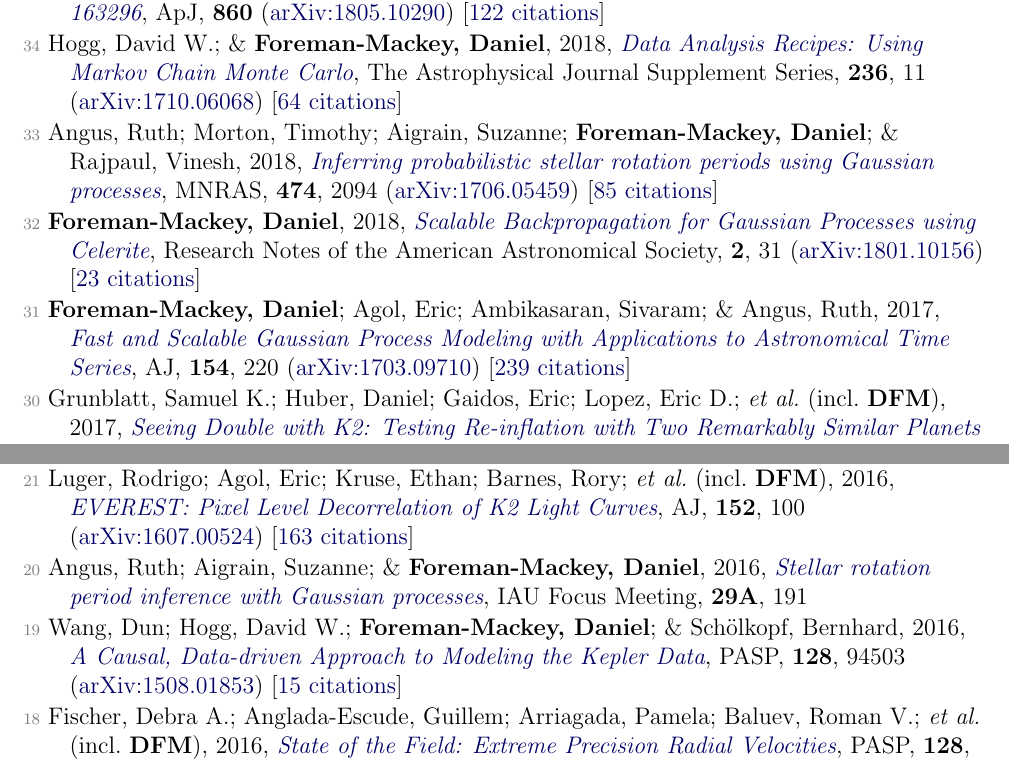
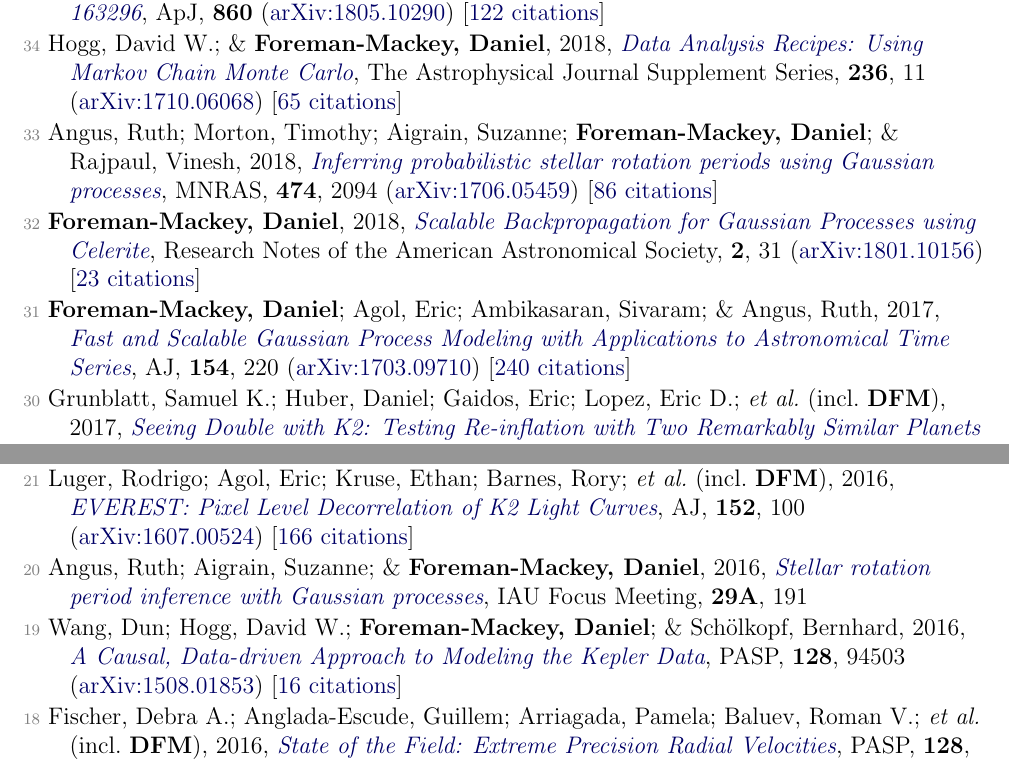
Before and after one commit to dfm/cv, a LaTeX document (tex/pubs.tex, which reads tex/pubs_ref.tex): two parts of pages 3 and 4 of 6, joined at a grey line, cut so that both start at the same text. Compiled offline with pdfLaTeX.

Commit message:
updating data

```diff
--- a/tex/pubs_ref.tex
+++ b/tex/pubs_ref.tex
@@ -62,13 +62,13 @@
 
 \item[{\color{numcolor}\scriptsize35}] Teague, Richard; Bae, Jaehan; Bergin, Edwin A.; Birnstiel, Tilman; \& \textbf{Foreman-Mackey, Daniel}, 2018, \doi{10.3847/2041-8213/aac6d7}{A Kinematical Detection of Two Embedded Jupiter-mass Planets in HD 163296}, \apj, \textbf{860} (\arxiv{1805.10290}) [\href{https://ui.adsabs.harvard.edu/abs/2018ApJ...860L..12T}{122 citations}]
 
-\item[{\color{numcolor}\scriptsize34}] Hogg, David W.; \& \textbf{Foreman-Mackey, Daniel}, 2018, \doi{10.3847/1538-4365/aab76e}{Data Analysis Recipes: Using Markov Chain Monte Carlo}, The Astrophysical Journal Supplement Series, \textbf{236}, 11 (\arxiv{1710.06068}) [\href{https://ui.adsabs.harvard.edu/abs/2018ApJS..236...11H}{64 citations}]
+\item[{\color{numcolor}\scriptsize34}] Hogg, David W.; \& \textbf{Foreman-Mackey, Daniel}, 2018, \doi{10.3847/1538-4365/aab76e}{Data Analysis Recipes: Using Markov Chain Monte Carlo}, The Astrophysical Journal Supplement Series, \textbf{236}, 11 (\arxiv{1710.06068}) [\href{https://ui.adsabs.harvard.edu/abs/2018ApJS..236...11H}{65 citations}]
 
-\item[{\color{numcolor}\scriptsize33}] Angus, Ruth; Morton, Timothy; Aigrain, Suzanne; \textbf{Foreman-Mackey, Daniel}; \& Rajpaul, Vinesh, 2018, \doi{10.1093/mnras/stx2109}{Inferring probabilistic stellar rotation periods using Gaussian processes}, \mnras, \textbf{474}, 2094 (\arxiv{1706.05459}) [\href{https://ui.adsabs.harvard.edu/abs/2018MNRAS.474.2094A}{85 citations}]
+\item[{\color{numcolor}\scriptsize33}] Angus, Ruth; Morton, Timothy; Aigrain, Suzanne; \textbf{Foreman-Mackey, Daniel}; \& Rajpaul, Vinesh, 2018, \doi{10.1093/mnras/stx2109}{Inferring probabilistic stellar rotation periods using Gaussian processes}, \mnras, \textbf{474}, 2094 (\arxiv{1706.05459}) [\href{https://ui.adsabs.harvard.edu/abs/2018MNRAS.474.2094A}{86 citations}]
 
 \item[{\color{numcolor}\scriptsize32}] \textbf{Foreman-Mackey, Daniel}, 2018, \doi{10.3847/2515-5172/aaaf6c}{Scalable Backpropagation for Gaussian Processes using Celerite}, Research Notes of the American Astronomical Society, \textbf{2}, 31 (\arxiv{1801.10156}) [\href{https://ui.adsabs.harvard.edu/abs/2018RNAAS...2...31F}{23 citations}]
 
-\item[{\color{numcolor}\scriptsize31}] \textbf{Foreman-Mackey, Daniel}; Agol, Eric; Ambikasaran, Sivaram; \& Angus, Ruth, 2017, \doi{10.3847/1538-3881/aa9332}{Fast and Scalable Gaussian Process Modeling with Applications to Astronomical Time Series}, \aj, \textbf{154}, 220 (\arxiv{1703.09710}) [\href{https://ui.adsabs.harvard.edu/abs/2017AJ....154..220F}{239 citations}]
+\item[{\color{numcolor}\scriptsize31}] \textbf{Foreman-Mackey, Daniel}; Agol, Eric; Ambikasaran, Sivaram; \& Angus, Ruth, 2017, \doi{10.3847/1538-3881/aa9332}{Fast and Scalable Gaussian Process Modeling with Applications to Astronomical Time Series}, \aj, \textbf{154}, 220 (\arxiv{1703.09710}) [\href{https://ui.adsabs.harvard.edu/abs/2017AJ....154..220F}{240 citations}]
 
 \item[{\color{numcolor}\scriptsize30}] Grunblatt, Samuel K.; Huber, Daniel; Gaidos, Eric; Lopez, Eric D.; \etal\ (incl.\ \textbf{DFM}), 2017, \doi{10.3847/1538-3881/aa932d}{Seeing Double with K2: Testing Re-inflation with Two Remarkably Similar Planets around Red Giant Branch Stars}, \aj, \textbf{154}, 254 (\arxiv{1706.05865}) [\href{https://ui.adsabs.harvard.edu/abs/2017AJ....154..254G}{34 citations}]
 
@@ -88,11 +88,11 @@
 
 \item[{\color{numcolor}\scriptsize22}] Hogg, David W.; Casey, Andrew R.; Ness, Melissa; Rix, Hans-Walter; \etal\ (incl.\ \textbf{DFM}), 2016, \doi{10.3847/1538-4357/833/2/262}{Chemical Tagging Can Work: Identification of Stellar Phase-space Structures Purely by Chemical-abundance Similarity}, \apj, \textbf{833}, 262 (\arxiv{1601.05413}) [\href{https://ui.adsabs.harvard.edu/abs/2016ApJ...833..262H}{55 citations}]
 
-\item[{\color{numcolor}\scriptsize21}] Luger, Rodrigo; Agol, Eric; Kruse, Ethan; Barnes, Rory; \etal\ (incl.\ \textbf{DFM}), 2016, \doi{10.3847/0004-6256/152/4/100}{EVEREST: Pixel Level Decorrelation of K2 Light Curves}, \aj, \textbf{152}, 100 (\arxiv{1607.00524}) [\href{https://ui.adsabs.harvard.edu/abs/2016AJ....152..100L}{163 citations}]
+\item[{\color{numcolor}\scriptsize21}] Luger, Rodrigo; Agol, Eric; Kruse, Ethan; Barnes, Rory; \etal\ (incl.\ \textbf{DFM}), 2016, \doi{10.3847/0004-6256/152/4/100}{EVEREST: Pixel Level Decorrelation of K2 Light Curves}, \aj, \textbf{152}, 100 (\arxiv{1607.00524}) [\href{https://ui.adsabs.harvard.edu/abs/2016AJ....152..100L}{166 citations}]
 
 \item[{\color{numcolor}\scriptsize20}] Angus, Ruth; Aigrain, Suzanne; \& \textbf{Foreman-Mackey, Daniel}, 2016, \doi{10.1017/S1743921316002738}{Stellar rotation period inference with Gaussian processes}, IAU Focus Meeting, \textbf{29A}, 191
 
-\item[{\color{numcolor}\scriptsize19}] Wang, Dun; Hogg, David W.; \textbf{Foreman-Mackey, Daniel}; \& Sch{\"o}lkopf, Bernhard, 2016, \doi{10.1088/1538-3873/128/967/094503}{A Causal, Data-driven Approach to Modeling the Kepler Data}, \pasp, \textbf{128}, 94503 (\arxiv{1508.01853}) [\href{https://ui.adsabs.harvard.edu/abs/2016PASP..128i4503W}{15 citations}]
+\item[{\color{numcolor}\scriptsize19}] Wang, Dun; Hogg, David W.; \textbf{Foreman-Mackey, Daniel}; \& Sch{\"o}lkopf, Bernhard, 2016, \doi{10.1088/1538-3873/128/967/094503}{A Causal, Data-driven Approach to Modeling the Kepler Data}, \pasp, \textbf{128}, 94503 (\arxiv{1508.01853}) [\href{https://ui.adsabs.harvard.edu/abs/2016PASP..128i4503W}{16 citations}]
 
 \item[{\color{numcolor}\scriptsize18}] Fischer, Debra A.; Anglada-Escude, Guillem; Arriagada, Pamela; Baluev, Roman V.; \etal\ (incl.\ \textbf{DFM}), 2016, \doi{10.1088/1538-3873/128/964/066001}{State of the Field: Extreme Precision Radial Velocities}, \pasp, \textbf{128}, 66001 (\arxiv{1602.07939}) [\href{https://ui.adsabs.harvard.edu/abs/2016PASP..128f6001F}{169 citations}]
 
```
Also changed, not shown: tex/pubs_select.tex (+1 -1 lines), tex/pubs_summary.tex (+1 -1 lines), README.md, tex/pubs_ref.tex (8 more changed lines), 1 other file.
